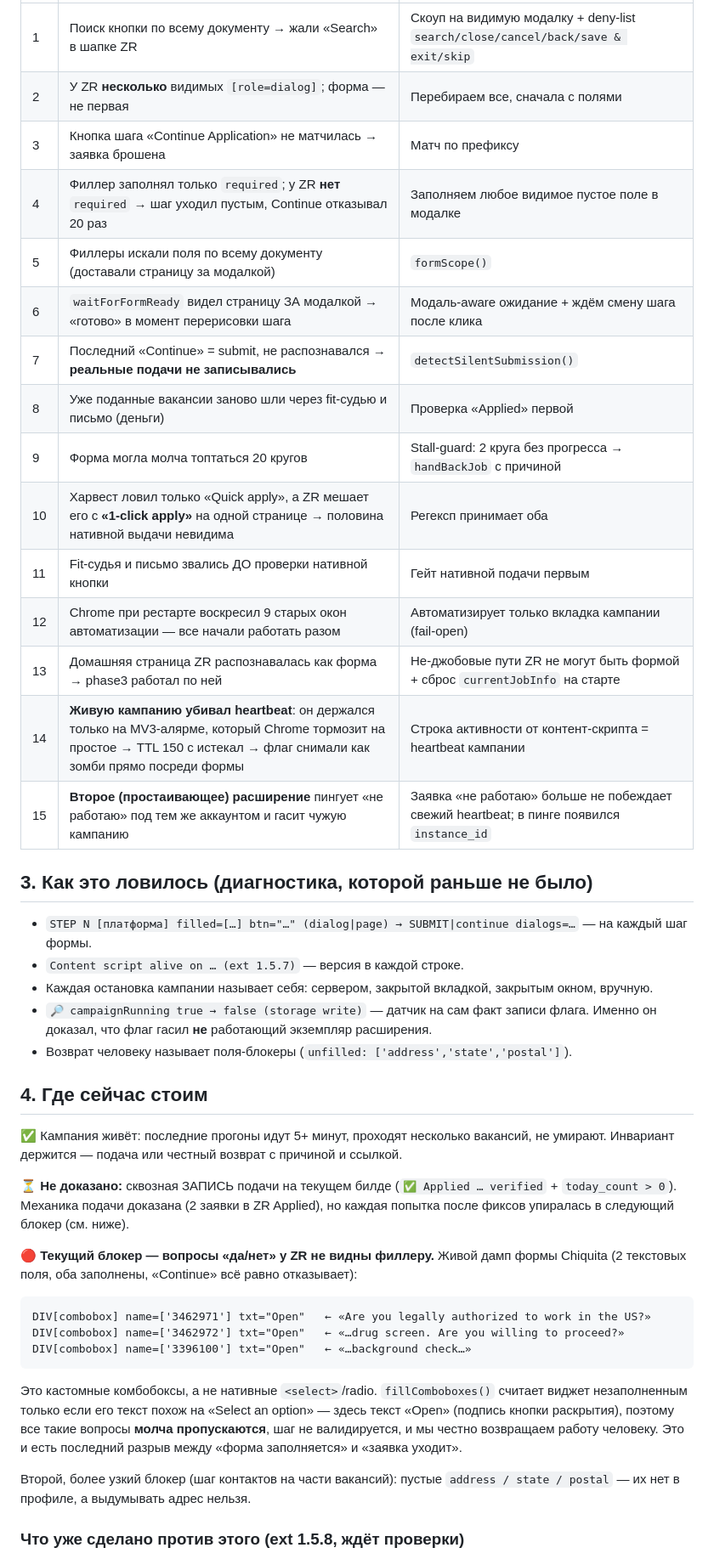
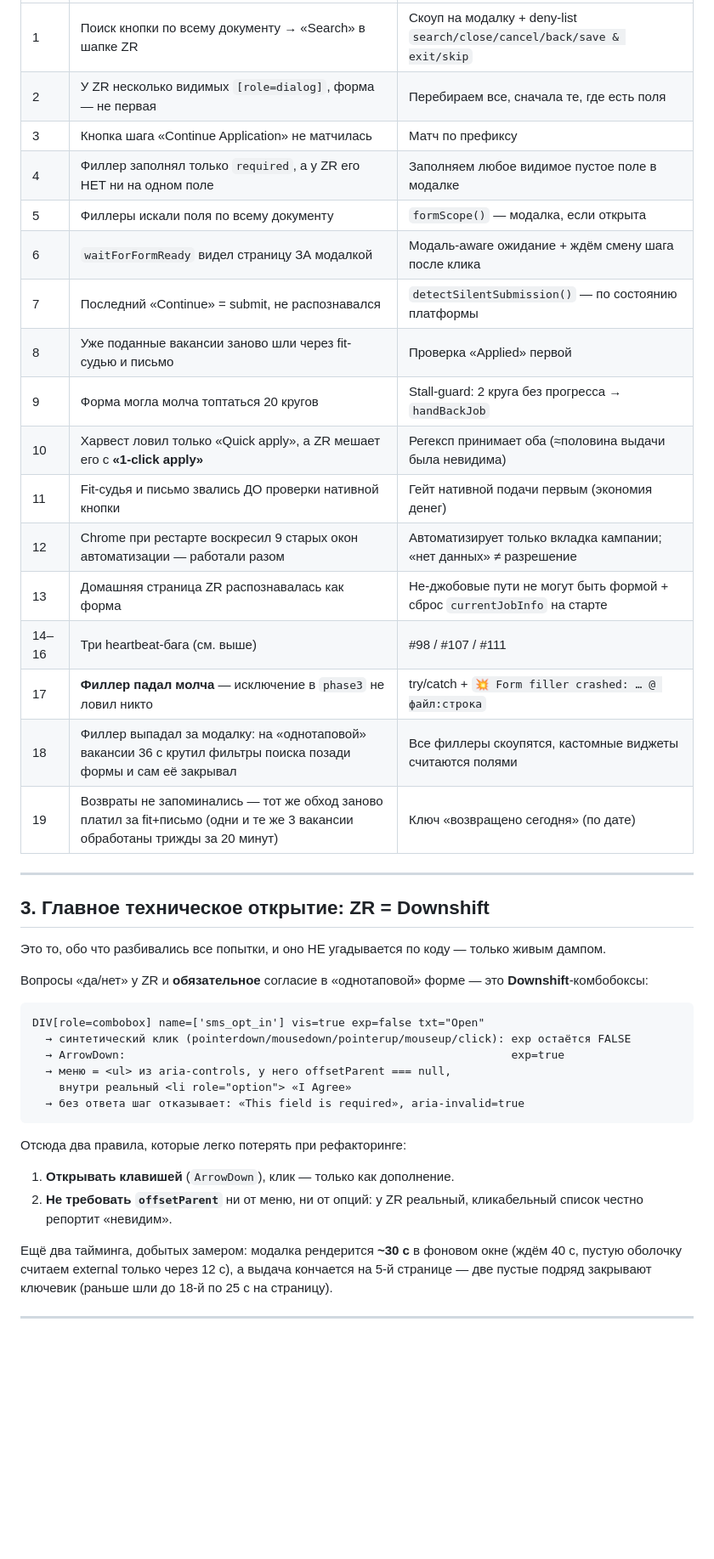
Before and after one commit to igorlinnick-hub/HireDrop, a Markdown page: docs/handoff/ziprecruiter-lane.md, the part around one of its changes. Shown at 85% size. Drawn GitHub-style; blank space fills up the shorter version.

````diff
--- a/docs/handoff/ziprecruiter-lane.md
+++ b/docs/handoff/ziprecruiter-lane.md
@@ -30,55 +54,48 @@ ZR → My Jobs → Applied), и движок их не записал: ни сч
 |---|---|---|
-| 1 | Поиск кнопки по всему документу → жали «Search» в шапке ZR | Скоуп на видимую модалку + deny-list `search/close/cancel/back/save & exit/skip` |
-| 2 | У ZR **несколько** видимых `[role=dialog]`; форма — не первая | Перебираем все, сначала с полями |
-| 3 | Кнопка шага «Continue Application» не матчилась → заявка брошена | Матч по префиксу |
-| 4 | Филлер заполнял только `required`; у ZR **нет** `required` → шаг уходил пустым, Continue отказывал 20 раз | Заполняем любое видимое пустое поле в модалке |
-| 5 | Филлеры искали поля по всему документу (доставали страницу за модалкой) | `formScope()` |
-| 6 | `waitForFormReady` видел страницу ЗА модалкой → «готово» в момент перерисовки шага | Модаль-aware ожидание + ждём смену шага после клика |
-| 7 | Последний «Continue» = submit, не распознавался → **реальные подачи не записывались** | `detectSilentSubmission()` |
-| 8 | Уже поданные вакансии заново шли через fit-судью и письмо (деньги) | Проверка «Applied» первой |
-| 9 | Форма могла молча топтаться 20 кругов | Stall-guard: 2 круга без прогресса → `handBackJob` с причиной |
-| 10 | Харвест ловил только «Quick apply», а ZR мешает его с **«1-click apply»** на одной странице → половина нативной выдачи невидима | Регексп принимает оба |
-| 11 | Fit-судья и письмо звались ДО проверки нативной кнопки | Гейт нативной подачи первым |
-| 12 | Chrome при рестарте воскресил 9 старых окон автоматизации — все начали работать разом | Автоматизирует только вкладка кампании (fail-open) |
-| 13 | Домашняя страница ZR распознавалась как форма → phase3 работал по ней | Не-джобовые пути ZR не могут быть формой + сброс `currentJobInfo` на старте |
-| 14 | **Живую кампанию убивал heartbeat**: он держался только на MV3-алярме, который Chrome тормозит на простое → TTL 150 с истекал → флаг снимали как зомби прямо посреди формы | Строка активности от контент-скрипта = heartbeat кампании |
-| 15 | **Второе (простаивающее) расширение** пингует «не работаю» под тем же аккаунтом и гасит чужую кампанию | Заявка «не работаю» больше не побеждает свежий heartbeat; в пинге появился `instance_id` |
+| 1 | Поиск кнопки по всему документу → «Search» в шапке ZR | Скоуп на модалку + deny-list `search/close/cancel/back/save & exit/skip` |
+| 2 | У ZR несколько видимых `[role=dialog]`, форма — не первая | Перебираем все, сначала те, где есть поля |
+| 3 | Кнопка шага «Continue Application» не матчилась | Матч по префиксу |
+| 4 | Филлер заполнял только `required`, а у ZR его НЕТ ни на одном поле | Заполняем любое видимое пустое поле в модалке |
+| 5 | Филлеры искали поля по всему документу | `formScope()` — модалка, если открыта |
+| 6 | `waitForFormReady` видел страницу ЗА модалкой | Модаль-aware ожидание + ждём смену шага после клика |
+| 7 | Последний «Continue» = submit, не распознавался | `detectSilentSubmission()` — по состоянию платформы |
+| 8 | Уже поданные вакансии заново шли через fit-судью и письмо | Проверка «Applied» первой |
+| 9 | Форма могла молча топтаться 20 кругов | Stall-guard: 2 круга без прогресса → `handBackJob` |
+| 10 | Харвест ловил только «Quick apply», а ZR мешает его с **«1-click apply»** | Регексп принимает оба (≈половина выдачи была невидима) |
+| 11 | Fit-судья и письмо звались ДО проверки нативной кнопки | Гейт нативной подачи первым (экономия денег) |
+| 12 | Chrome при рестарте воскресил 9 старых окон автоматизации — работали разом | Автоматизирует только вкладка кампании; «нет данных» ≠ разрешение |
+| 13 | Домашняя страница ZR распознавалась как форма | Не-джобовые пути не могут быть формой + сброс `currentJobInfo` на старте |
+| 14–16 | Три heartbeat-бага (см. выше) | #98 / #107 / #111 |
+| 17 | **Филлер падал молча** — исключение в `phase3` не ловил никто | try/catch + `💥 Form filler crashed: … @ файл:строка` |
+| 18 | Филлер выпадал за модалку: на «однотаповой» вакансии 36 с крутил фильтры поиска позади формы и сам её закрывал | Все филлеры скоупятся, кастомные виджеты считаются полями |
+| 19 | Возвраты не запоминались — тот же обход заново платил за fit+письмо (одни и те же 3 вакансии обработаны трижды за 20 минут) | Ключ «возвращено сегодня» (по дате) |
 
-## 3. Как это ловилось (диагностика, которой раньше не было)
+---
 
-- `STEP N [платформа] filled=[…] btn="…" (dialog|page) → SUBMIT|continue dialogs=…` — на каждый шаг формы.
-- `Content script alive on … (ext 1.5.7)` — версия в каждой строке.
-- Каждая остановка кампании называет себя: сервером, закрытой вкладкой, закрытым окном, вручную.
-- `🔎 campaignRunning true → false (storage write)` — датчик на сам факт записи флага.
-  Именно он доказал, что флаг гасил **не** работающий экземпляр расширения.
-- Возврат человеку называет поля-блокеры (`unfilled: ['address','state','postal']`).
+## 3. Главное техническое открытие: ZR = Downshift
 
-## 4. Где сейчас стоим
+Это то, обо что разбивались все попытки, и оно НЕ угадывается по коду — только живым дампом.
 
-✅ Кампания живёт: последние прогоны идут 5+ минут, проходят несколько вакансий,
-не умирают. Инвариант держится — подача или честный возврат с причиной и ссылкой.
-
-⏳ **Не доказано:** сквозная ЗАПИСЬ подачи на текущем билде (`✅ Applied … verified` +
-`today_count > 0`). Механика подачи доказана (2 заявки в ZR Applied), но каждая попытка
-после фиксов упиралась в следующий блокер (см. ниже).
-
-🔴 **Текущий блокер — вопросы «да/нет» у ZR не видны филлеру.** Живой дамп формы Chiquita
-(2 текстовых поля, оба заполнены, «Continue» всё равно отказывает):
+Вопросы «да/нет» у ZR и **обязательное** согласие в «однотаповой» форме — это
+**Downshift**-комбобоксы:
 
 ```
-DIV[combobox] name=['3462971'] txt="Open"   ← «Are you legally authorized to work in the US?»
-DIV[combobox] name=['3462972'] txt="Open"   ← «…drug screen. Are you willing to proceed?»
-DIV[combobox] name=['3396100'] txt="Open"   ← «…background check…»
+DIV[role=combobox] name=['sms_opt_in'] vis=true exp=false txt="Open"
+  → синтетический клик (pointerdown/mousedown/pointerup/mouseup/click): exp остаётся FALSE
+  → ArrowDown:                                                          exp=true
+  → меню = <ul> из aria-controls, у него offsetParent === null,
+    внутри реальный <li role="option"> «I Agree»
+  → без ответа шаг отказывает: «This field is required», aria-invalid=true
 ```
 
-Это кастомные комбобоксы, а не нативные `<select>`/radio. `fillComboboxes()` считает
-виджет незаполненным только если его текст похож на «Select an option» — здесь текст
-«Open» (подпись кнопки раскрытия), поэтому все такие вопросы **молча пропускаются**, шаг
-не валидируется, и мы честно возвращаем работу человеку. Это и есть последний разрыв
-между «форма заполняется» и «заявка уходит».
+Отсюда два правила, которые легко потерять при рефакторинге:
+1. **Открывать клавишей** (`ArrowDown`), клик — только как дополнение.
+2. **Не требовать `offsetParent`** ни от меню, ни от опций: у ZR реальный, кликабельный
+   список честно репортит «невидим».
 
-Второй, более узкий блокер (шаг контактов на части вакансий): пустые
-`address / state / postal` — их нет в профиле, а выдумывать адрес нельзя.
+Ещё два тайминга, добытых замером: модалка рендерится **~30 с** в фоновом окне (ждём 40 с,
+пустую оболочку считаем external только через 12 с), а выдача кончается на 5-й странице —
+две пустые подряд закрывают ключевик (раньше шли до 18-й по 25 с на страницу).
 
-### Что уже сделано против этого (ext 1.5.8, ждёт проверки)
+---
 
````
Also changed, not shown: other parts of docs/handoff/ziprecruiter-lane.md (+120 -56 lines).
